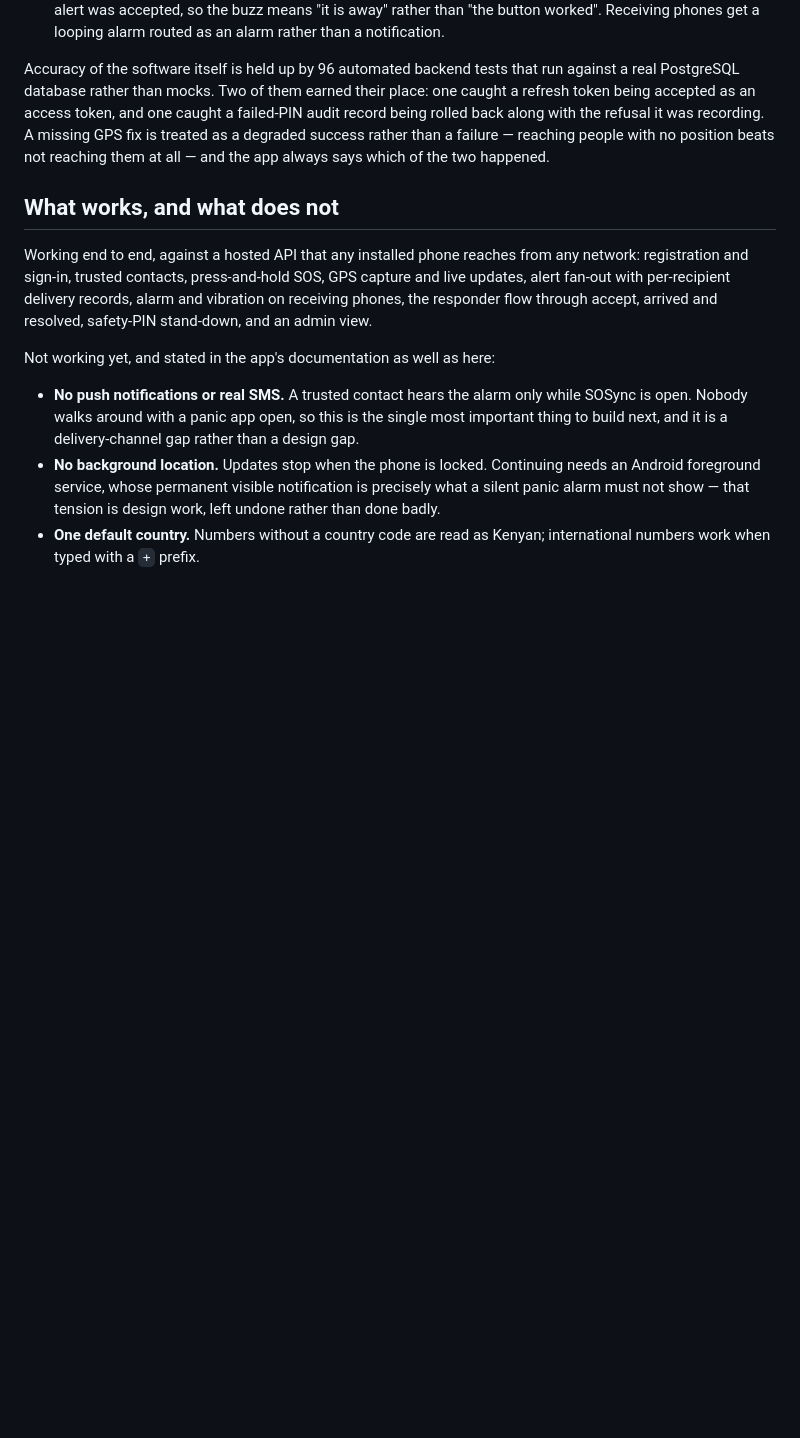
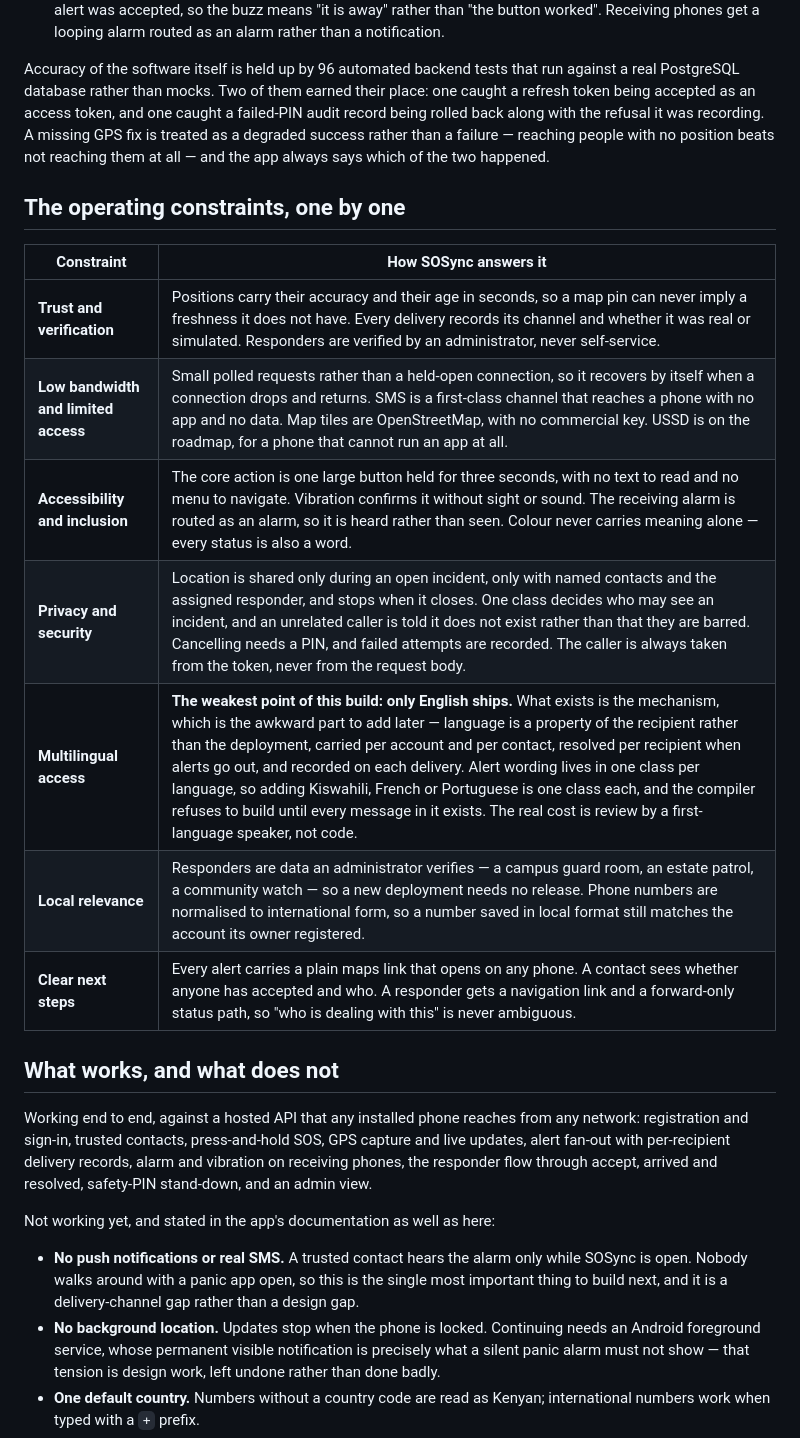
Before and after one commit to Eunice235/sosync-api, a Markdown page: docs/SUBMISSION.md, the part around the change. Drawn GitHub-style; blank space fills up the shorter version.

```diff
--- a/docs/SUBMISSION.md
+++ b/docs/SUBMISSION.md
@@ -84,6 +84,18 @@ along with the refusal it was recording. A missing GPS fix is treated as a degra
 rather than a failure — reaching people with no position beats not reaching them at all — and the
 app always says which of the two happened.
 
+## The operating constraints, one by one
+
+| Constraint | How SOSync answers it |
+|---|---|
+| **Trust and verification** | Positions carry their accuracy and their age in seconds, so a map pin can never imply a freshness it does not have. Every delivery records its channel and whether it was real or simulated. Responders are verified by an administrator, never self-service. |
+| **Low bandwidth and limited access** | Small polled requests rather than a held-open connection, so it recovers by itself when a connection drops and returns. SMS is a first-class channel that reaches a phone with no app and no data. Map tiles are OpenStreetMap, with no commercial key. USSD is on the roadmap, for a phone that cannot run an app at all. |
+| **Accessibility and inclusion** | The core action is one large button held for three seconds, with no text to read and no menu to navigate. Vibration confirms it without sight or sound. The receiving alarm is routed as an alarm, so it is heard rather than seen. Colour never carries meaning alone — every status is also a word. |
+| **Privacy and security** | Location is shared only during an open incident, only with named contacts and the assigned responder, and stops when it closes. One class decides who may see an incident, and an unrelated caller is told it does not exist rather than that they are barred. Cancelling needs a PIN, and failed attempts are recorded. The caller is always taken from the token, never from the request body. |
+| **Multilingual access** | **The weakest point of this build: only English ships.** What exists is the mechanism, which is the awkward part to add later — language is a property of the recipient rather than the deployment, carried per account and per contact, resolved per recipient when alerts go out, and recorded on each delivery. Alert wording lives in one class per language, so adding Kiswahili, French or Portuguese is one class each, and the compiler refuses to build until every message in it exists. The real cost is review by a first-language speaker, not code. |
+| **Local relevance** | Responders are data an administrator verifies — a campus guard room, an estate patrol, a community watch — so a new deployment needs no release. Phone numbers are normalised to international form, so a number saved in local format still matches the account its owner registered. |
+| **Clear next steps** | Every alert carries a plain maps link that opens on any phone. A contact sees whether anyone has accepted and who. A responder gets a navigation link and a forward-only status path, so "who is dealing with this" is never ambiguous. |
+
 ## What works, and what does not
 
 Working end to end, against a hosted API that any installed phone reaches from any network:
```
Also changed, not shown: README.md (+69 -9 lines).
